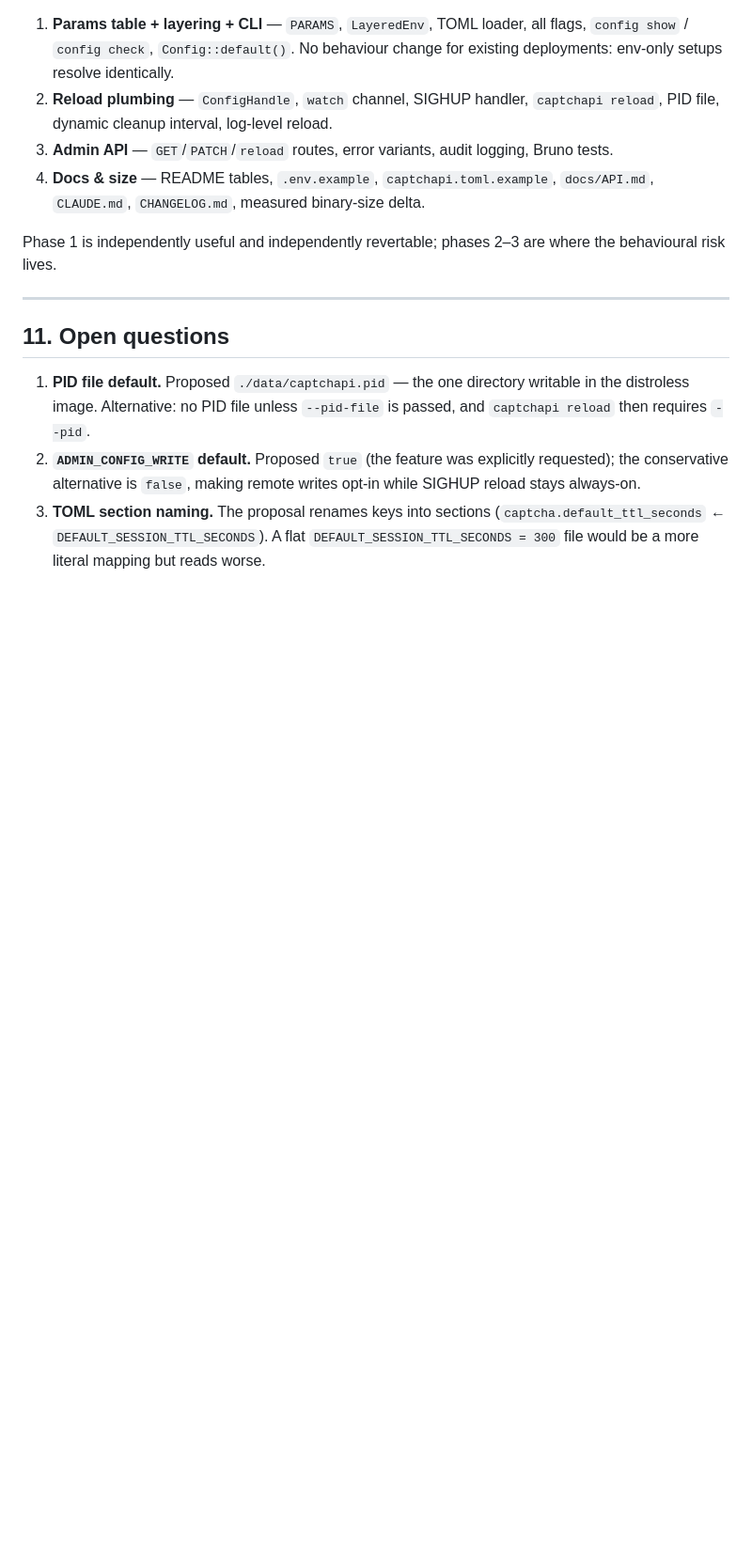
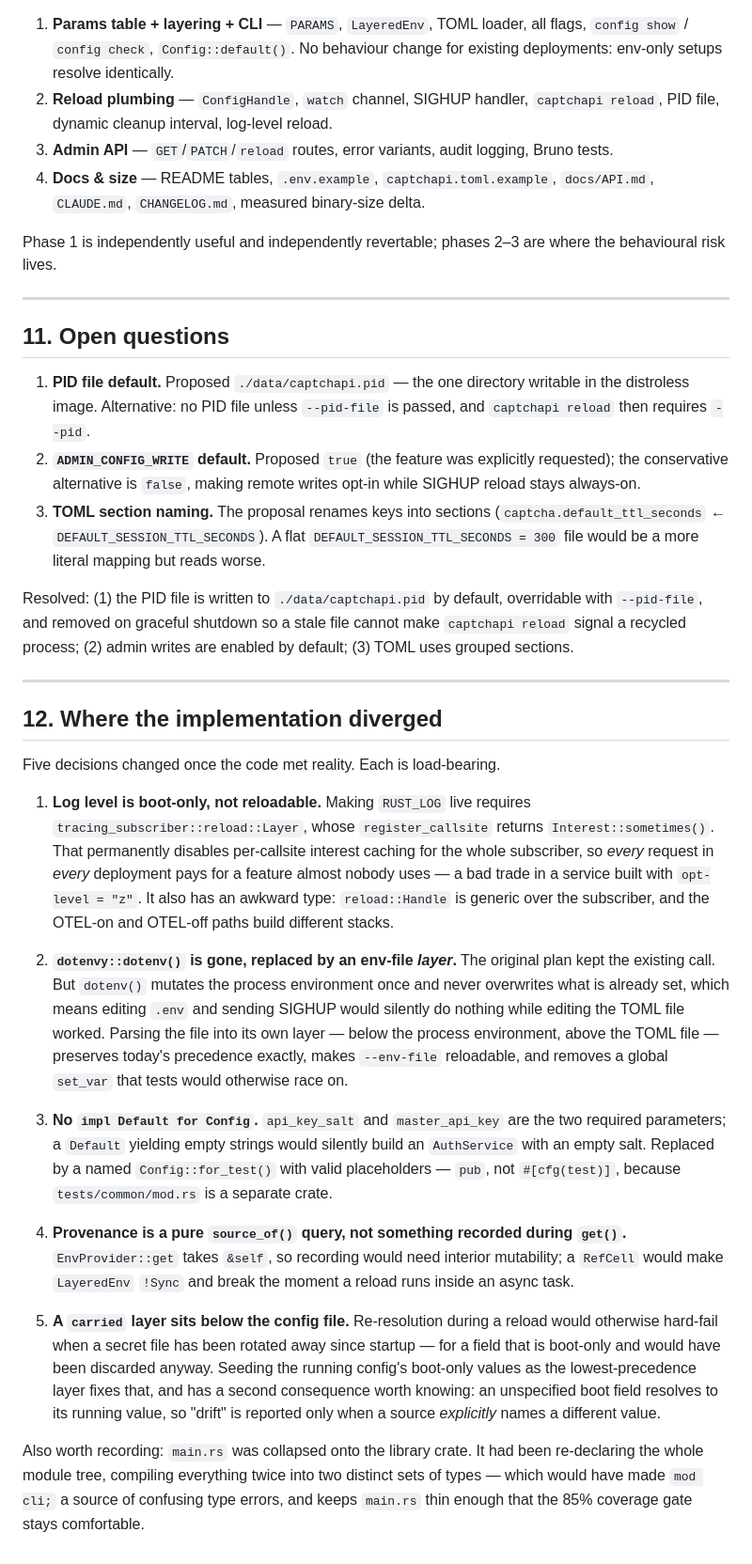
Before and after one commit to egeapak/captchapi, a Markdown page: docs/CLI_CONFIG_DESIGN.md, the part around one of its changes. Shown at 94% size. Rendered like a GitHub page; blank space fills up the shorter version.

Commit message:
docs: mark the CLI config design as implemented and record divergences
The design doc predated the code and disagreed with it in five places. Rather
than leave a stale document contradicting the implementation, mark it as the
design record, point at ARCHITECTURE.md for how the shipped system works, and
write down what changed and why — the boot-only log level, the env-file layer
replacing dotenv()'s global mutation, Config::for_test() over Default, pure
provenance, and the carried layer.

Co-Authored-By: Claude Opus 5 <noreply@anthropic.com>
Claude-Session: https://claude.ai/code/session_01CPEjZC6P19g5zmceBqAcWd

```diff
--- a/docs/CLI_CONFIG_DESIGN.md
+++ b/docs/CLI_CONFIG_DESIGN.md
@@ -390,3 +395,50 @@ behavioural risk lives.
 3. **TOML section naming.** The proposal renames keys into sections
    (`captcha.default_ttl_seconds` ← `DEFAULT_SESSION_TTL_SECONDS`). A flat
    `DEFAULT_SESSION_TTL_SECONDS = 300` file would be a more literal mapping but reads worse.
+
+Resolved: (1) the PID file is written to `./data/captchapi.pid` by default, overridable with
+`--pid-file`, and removed on graceful shutdown so a stale file cannot make `captchapi reload`
+signal a recycled process; (2) admin writes are enabled by default; (3) TOML uses grouped
+sections.
+
+---
+
+## 12. Where the implementation diverged
+
+Five decisions changed once the code met reality. Each is load-bearing.
+
+1. **Log level is boot-only, not reloadable.** Making `RUST_LOG` live requires
+   `tracing_subscriber::reload::Layer`, whose `register_callsite` returns
+   `Interest::sometimes()`. That permanently disables per-callsite interest caching for the
+   whole subscriber, so *every* request in *every* deployment pays for a feature almost nobody
+   uses — a bad trade in a service built with `opt-level = "z"`. It also has an awkward type:
+   `reload::Handle` is generic over the subscriber, and the OTEL-on and OTEL-off paths build
+   different stacks.
+
+2. **`dotenvy::dotenv()` is gone, replaced by an env-file *layer*.** The original plan kept the
+   existing call. But `dotenv()` mutates the process environment once and never overwrites what
+   is already set, which means editing `.env` and sending SIGHUP would silently do nothing while
+   editing the TOML file worked. Parsing the file into its own layer — below the process
+   environment, above the TOML file — preserves today's precedence exactly, makes `--env-file`
+   reloadable, and removes a global `set_var` that tests would otherwise race on.
+
+3. **No `impl Default for Config`.** `api_key_salt` and `master_api_key` are the two required
+   parameters; a `Default` yielding empty strings would silently build an `AuthService` with an
+   empty salt. Replaced by a named `Config::for_test()` with valid placeholders — `pub`, not
+   `#[cfg(test)]`, because `tests/common/mod.rs` is a separate crate.
+
+4. **Provenance is a pure `source_of()` query, not something recorded during `get()`.**
+   `EnvProvider::get` takes `&self`, so recording would need interior mutability; a `RefCell`
+   would make `LayeredEnv` `!Sync` and break the moment a reload runs inside an async task.
+
+5. **A `carried` layer sits below the config file.** Re-resolution during a reload would
+   otherwise hard-fail when a secret file has been rotated away since startup — for a field
+   that is boot-only and would have been discarded anyway. Seeding the running config's
+   boot-only values as the lowest-precedence layer fixes that, and has a second consequence
+   worth knowing: an unspecified boot field resolves to its running value, so "drift" is
+   reported only when a source *explicitly* names a different value.
+
+Also worth recording: `main.rs` was collapsed onto the library crate. It had been re-declaring
+the whole module tree, compiling everything twice into two distinct sets of types — which would
+have made `mod cli;` a source of confusing type errors, and keeps `main.rs` thin enough that the
+85% coverage gate stays comfortable.
```
Also changed, not shown: other parts of docs/CLI_CONFIG_DESIGN.md (+6 -1 lines).
